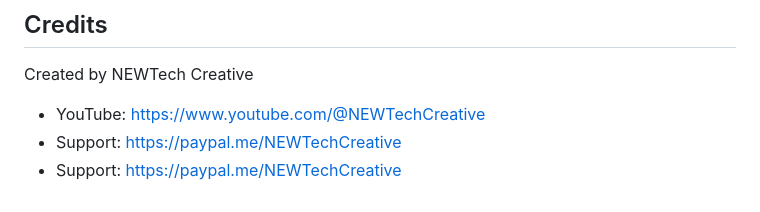
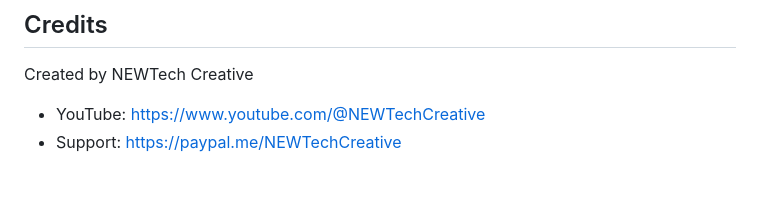
Before and after one commit to NEWTech-Creative/Roland-DXY-Plotter-WebUI, a Markdown page: README.md, the part around the change. Rendered like a GitHub page.

Commit message:
Fix formatting of support link in README

```diff
--- a/README.md
+++ b/README.md
@@ -126,5 +126,4 @@ Current focus:
 Created by NEWTech Creative
 
 - YouTube: https://www.youtube.com/@NEWTechCreative
-- Support: https://paypal.me/NEWTechCreative
 - Support: [https://paypal.me/NEWTechCreative](https://paypal.me/NEWTechCreative)
```
